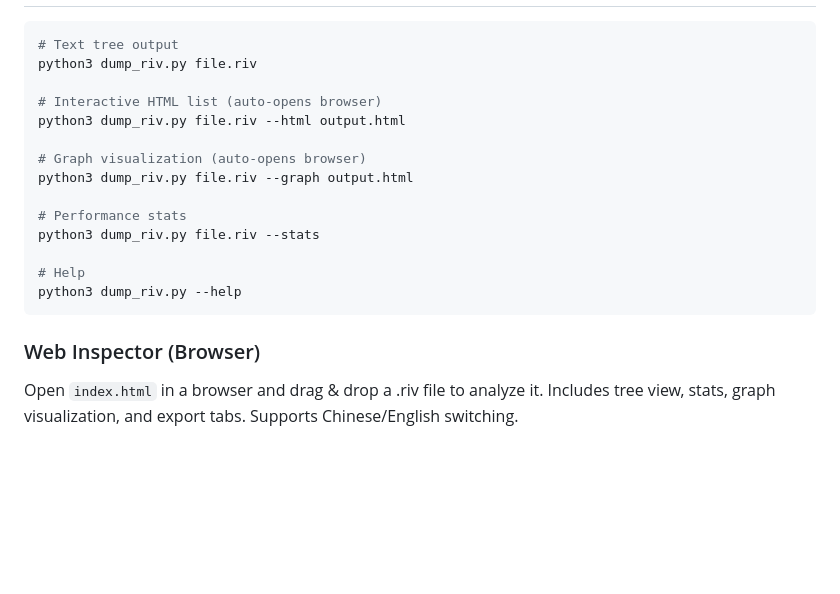
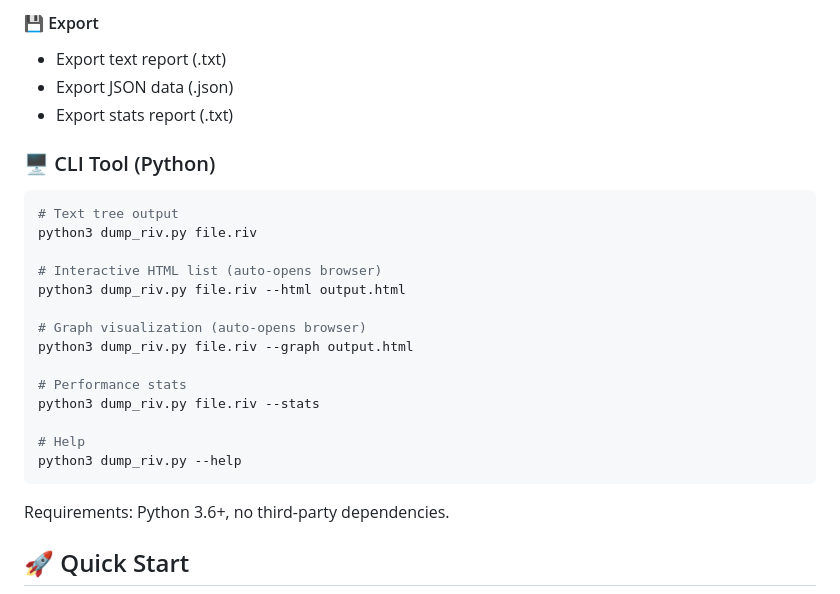
Before and after one commit to xiaoleipeng/rive-inspector, a Markdown page: README.md, the part around one of its changes. GitHub-like rendering; blank space fills up the shorter version.

````diff
--- a/README.md
+++ b/README.md
@@ -21,3 +62,9 @@ A toolkit for parsing, visualizing, and profiling Rive (.riv) files. Available a
+#### 💾 Export
+- Export text report (.txt)
+- Export JSON data (.json)
+- Export stats report (.txt)
+
+### 🖥 CLI Tool (Python)
 
 ```bash
 # Text tree output
@@ -36,7 +83,7 @@ python3 dump_riv.py file.riv --stats
 python3 dump_riv.py --help
 ```
 
-### Web Inspector (Browser)
+Requirements: Python 3.6+, no third-party dependencies.
 
-Open `index.html` in a browser and drag & drop a .riv file to analyze it. Includes tree view, stats, graph visualization, and export tabs. Supports Chinese/English switching.
+## 🚀 Quick Start
 
````
Also changed, not shown: other parts of README.md (+93 -61 lines), README_zh.md (+102 -64 lines).
